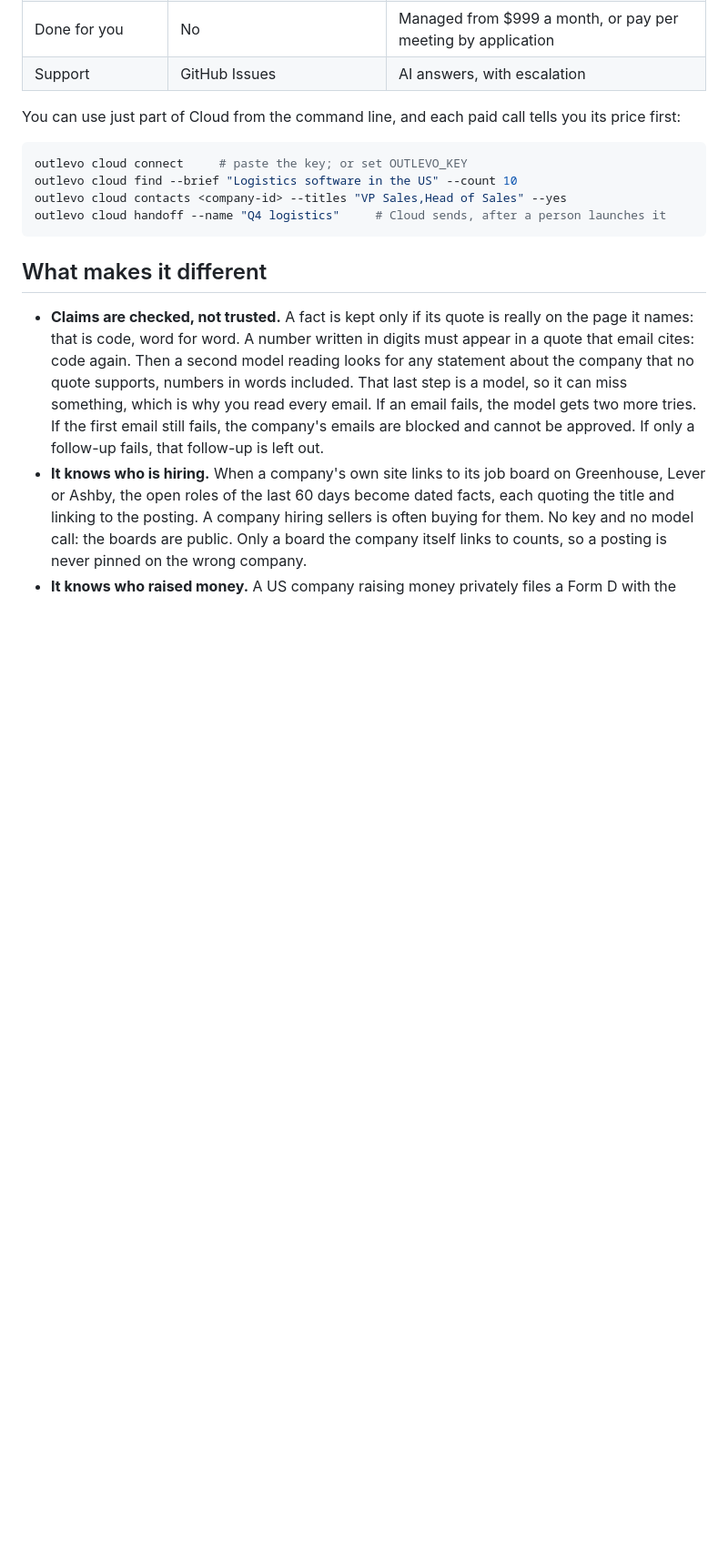
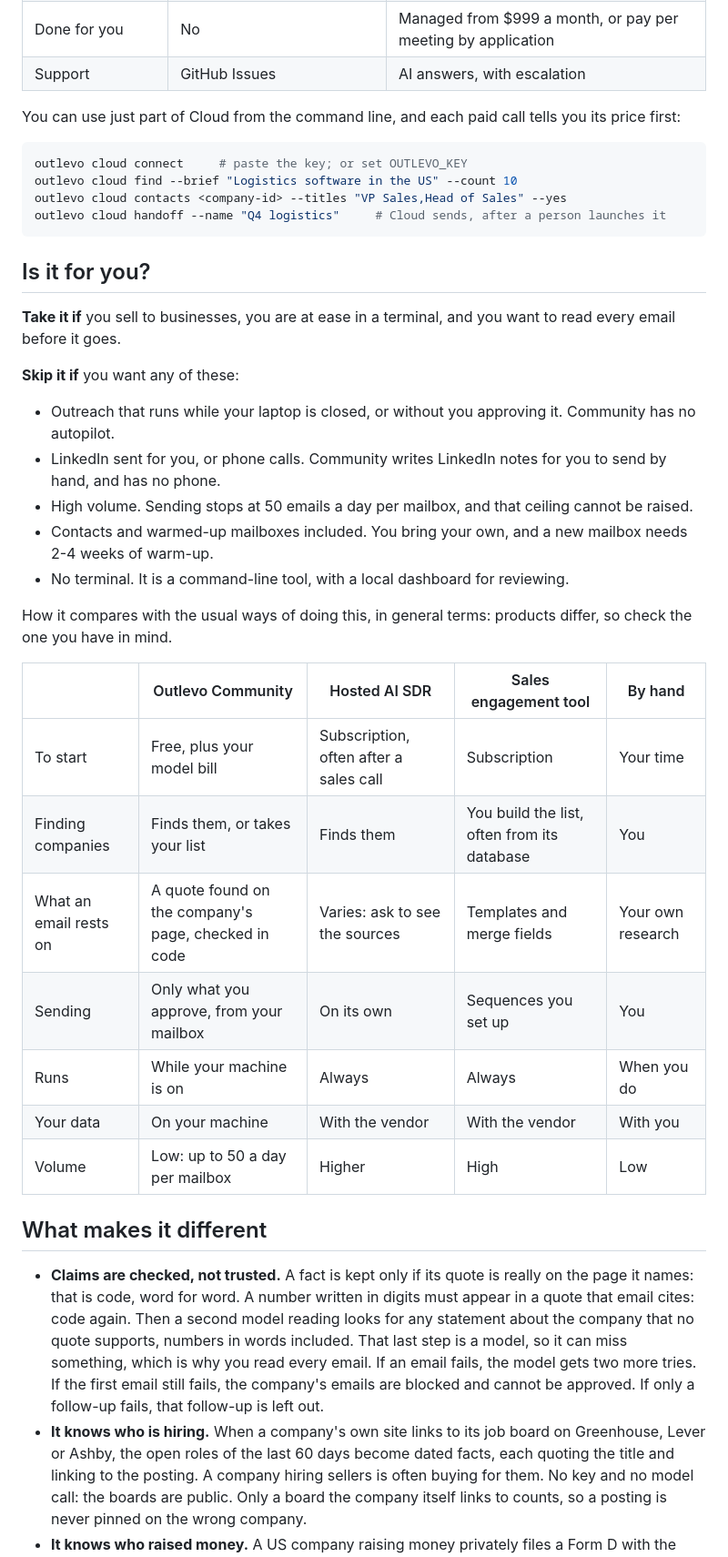
Before and after one commit to 1766663/outlevo-community, a Markdown page: README.md, the part around one of its changes. Shown at 91% size. Drawn GitHub-style; blank space fills up the shorter version.

````diff
--- a/README.md
+++ b/README.md
@@ -98,6 +116,30 @@ outlevo cloud contacts <company-id> --titles "VP Sales,Head of Sales" --yes
 outlevo cloud handoff --name "Q4 logistics"     # Cloud sends, after a person launches it
 ```
 
+## Is it for you?
+
+**Take it if** you sell to businesses, you are at ease in a terminal, and you want to read every email before it goes.
+
+**Skip it if** you want any of these:
+
+- Outreach that runs while your laptop is closed, or without you approving it. Community has no autopilot.
+- LinkedIn sent for you, or phone calls. Community writes LinkedIn notes for you to send by hand, and has no phone.
+- High volume. Sending stops at 50 emails a day per mailbox, and that ceiling cannot be raised.
+- Contacts and warmed-up mailboxes included. You bring your own, and a new mailbox needs 2-4 weeks of warm-up.
+- No terminal. It is a command-line tool, with a local dashboard for reviewing.
+
+How it compares with the usual ways of doing this, in general terms: products differ, so check the one you have in mind.
+
+| | Outlevo Community | Hosted AI SDR | Sales engagement tool | By hand |
+|---|---|---|---|---|
+| To start | Free, plus your model bill | Subscription, often after a sales call | Subscription | Your time |
+| Finding companies | Finds them, or takes your list | Finds them | You build the list, often from its database | You |
+| What an email rests on | A quote found on the company's page, checked in code | Varies: ask to see the sources | Templates and merge fields | Your own research |
+| Sending | Only what you approve, from your mailbox | On its own | Sequences you set up | You |
+| Runs | While your machine is on | Always | Always | When you do |
+| Your data | On your machine | With the vendor | With the vendor | With you |
+| Volume | Low: up to 50 a day per mailbox | Higher | High | Low |
+
 ## What makes it different
 
 - **Claims are checked, not trusted.** A fact is kept only if its quote is really on the page it names: that is code, word for word. A number written in digits must appear in a quote that email cites: code again. Then a second model reading looks for any statement about the company that no quote supports, numbers in words included. That last step is a model, so it can miss something, which is why you read every email. If an email fails, the model gets two more tries. If the first email still fails, the company's emails are blocked and cannot be approved. If only a follow-up fails, that follow-up is left out.
````
Also changed, not shown: other parts of README.md (+23 -17 lines), docs/emails/brightpath.example.md (added, +27 -0 lines), docs/emails/northwind.example.md (added, +27 -0 lines), docs/ideal-customer.md (added, +14 -0 lines), docs/linkedin.md (added, +40 -0 lines), .github/assets/demo.gif (added), 4 other files.
